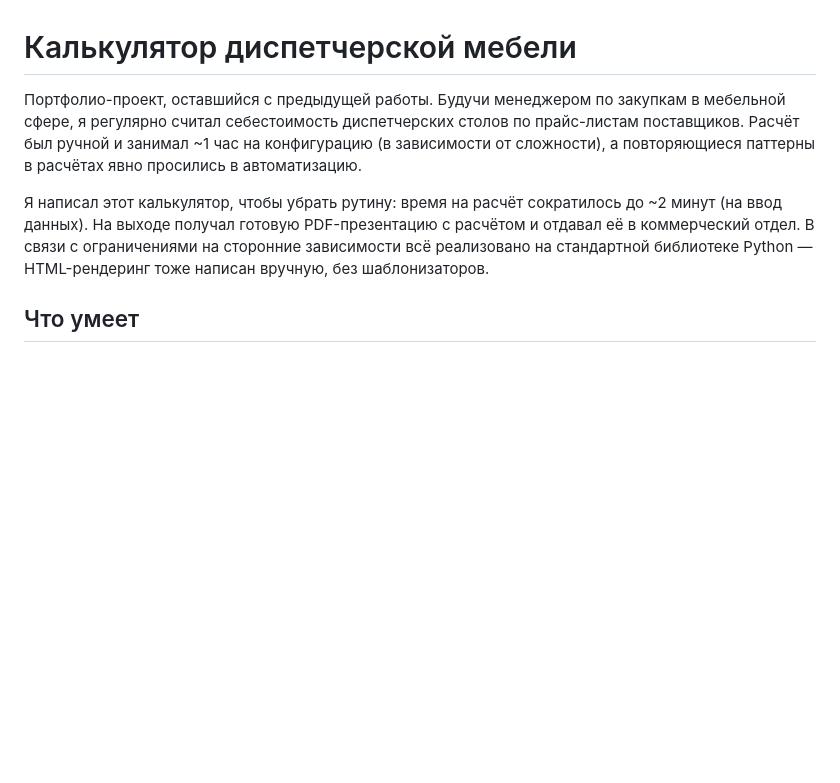
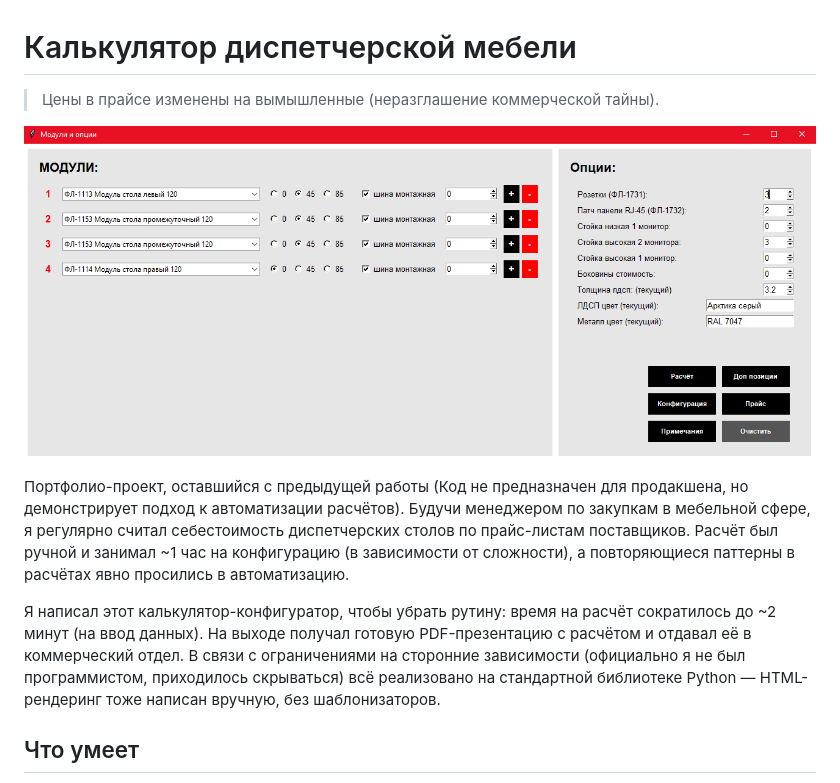
Before and after one commit to Mike2024New/work-dispatcher-calc, a Markdown page: README.md, the part around one of its changes. Rendered like a GitHub page; pictures changed too: docs/screen.PNG (added); blank space fills up the shorter version.

```diff
--- a/README.md
+++ b/README.md
@@ -1,15 +1,18 @@
 # Калькулятор диспетчерской мебели
 
-Портфолио-проект, оставшийся с предыдущей работы. Будучи менеджером по закупкам
-в мебельной сфере, я регулярно считал себестоимость диспетчерских столов по
-прайс-листам поставщиков. Расчёт был ручной и занимал ~1 час на конфигурацию
-(в зависимости от сложности), а повторяющиеся паттерны в расчётах явно
-просились в автоматизацию.
+> Цены в прайсе изменены на вымышленные (неразглашение коммерческой тайны).
 
-Я написал этот калькулятор, чтобы убрать рутину: время на расчёт сократилось
-до ~2 минут (на ввод данных). На выходе получал готовую PDF-презентацию с
-расчётом и отдавал её в коммерческий отдел. В связи с ограничениями на сторонние зависимости всё реализовано на
-стандартной библиотеке Python — HTML-рендеринг тоже написан вручную, без шаблонизаторов.
+![screen](docs/screen.PNG)
+
+Портфолио-проект, оставшийся с предыдущей работы (Код не предназначен для продакшена, но демонстрирует подход к
+автоматизации расчётов). Будучи менеджером по закупкам в мебельной сфере, я регулярно считал себестоимость диспетчерских
+столов по прайс-листам поставщиков. Расчёт был ручной и занимал ~1 час на конфигурацию (в зависимости от сложности), а
+повторяющиеся паттерны в расчётах явно просились в автоматизацию.
+
+Я написал этот калькулятор-конфигуратор, чтобы убрать рутину: время на расчёт сократилось до ~2 минут (на ввод данных).
+На выходе получал готовую PDF-презентацию с расчётом и отдавал её в коммерческий отдел. В связи с ограничениями на
+сторонние зависимости (официально я не был программистом, приходилось скрываться) всё реализовано на стандартной
+библиотеке Python — HTML-рендеринг тоже написан вручную, без шаблонизаторов.
 
 ## Что умеет
 
```
Also changed, not shown: other parts of README.md (+8 -4 lines), img.png (added), 4 other files.
